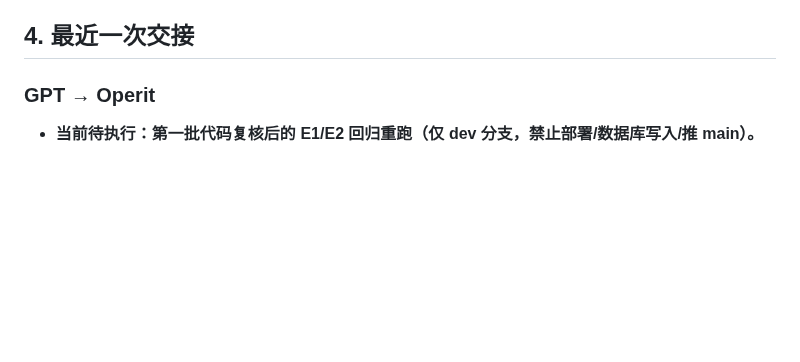
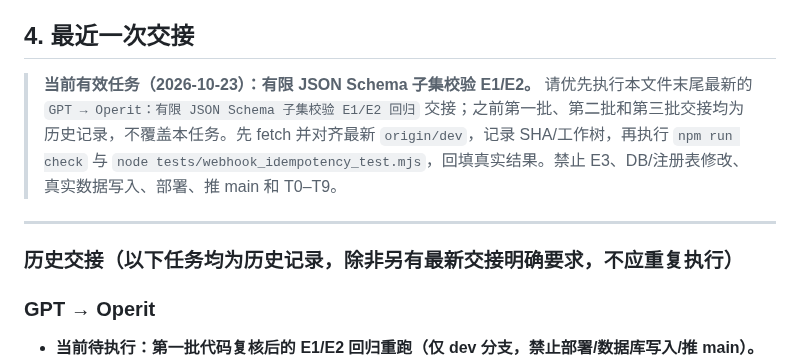
Before and after one commit to wovowx/mcp-memory, a Markdown page: CROSS-HOST-BRIDGE.md, the part around the change. Rendered like a GitHub page; blank space fills up the shorter version.

Commit message:
docs: mark schema validation handoff as current

```diff
--- a/CROSS-HOST-BRIDGE.md
+++ b/CROSS-HOST-BRIDGE.md
@@ -54,6 +54,12 @@
 - 若环境无法执行，明确写出环境限制和可复现步骤，不得伪造结果。
 
 ## 4. 最近一次交接
+
+> **当前有效任务（2026-10-23）：有限 JSON Schema 子集校验 E1/E2。** 请优先执行本文件末尾最新的 `GPT → Operit：有限 JSON Schema 子集校验 E1/E2 回归` 交接；之前第一批、第二批和第三批交接均为历史记录，不覆盖本任务。先 fetch 并对齐最新 `origin/dev`，记录 SHA/工作树，再执行 `npm run check` 与 `node tests/webhook_idempotency_test.mjs`，回填真实结果。禁止 E3、DB/注册表修改、真实数据写入、部署、推 main 和 T0–T9。
+
+---
+
+### 历史交接（以下任务均为历史记录，除非另有最新交接明确要求，不应重复执行）
 
 ### GPT → Operit
 - **当前待执行：第一批代码复核后的 E1/E2 回归重跑（仅 dev 分支，禁止部署/数据库写入/推 main）。**
```
